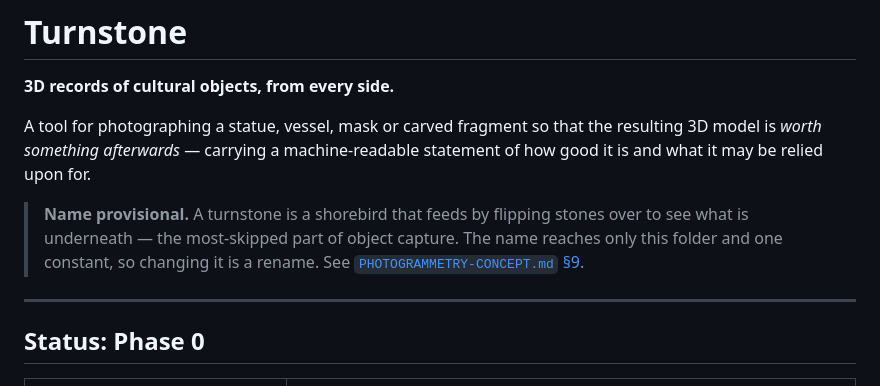
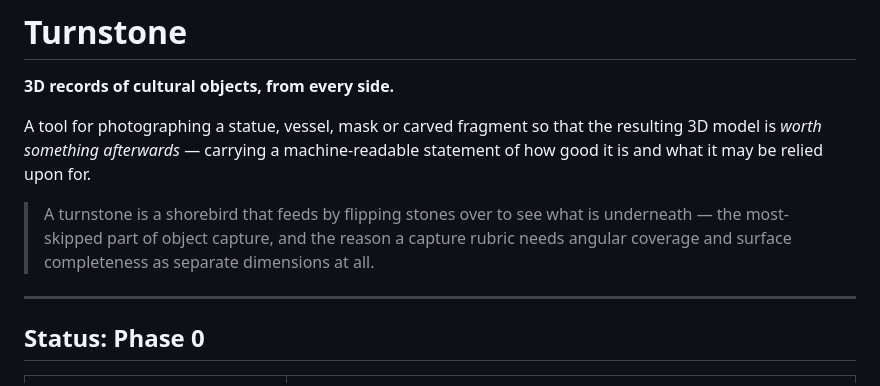
Before and after one commit to Ethical-Tech-CoLab/plumb, a Markdown page: turnstone/README.md, the part around the change. GitHub-like rendering.

```diff
--- a/turnstone/README.md
+++ b/turnstone/README.md
@@ -6,10 +6,9 @@ A tool for photographing a statue, vessel, mask or carved fragment so that the r
 model is *worth something afterwards* — carrying a machine-readable statement of how good it
 is and what it may be relied upon for.
 
-> **Name provisional.** A turnstone is a shorebird that feeds by flipping stones over to see
-> what is underneath — the most-skipped part of object capture. The name reaches only this
-> folder and one constant, so changing it is a rename. See
-> [`PHOTOGRAMMETRY-CONCEPT.md` §9](PHOTOGRAMMETRY-CONCEPT.md).
+> A turnstone is a shorebird that feeds by flipping stones over to see what is underneath —
+> the most-skipped part of object capture, and the reason a capture rubric needs angular
+> coverage and surface completeness as separate dimensions at all.
 
 ---
 
```
Also changed, not shown: turnstone/PHOTOGRAMMETRY-CONCEPT.md (+20 -19 lines), turnstone/PHOTOGRAMMETRY-SPEC.md (+56 -21 lines).
